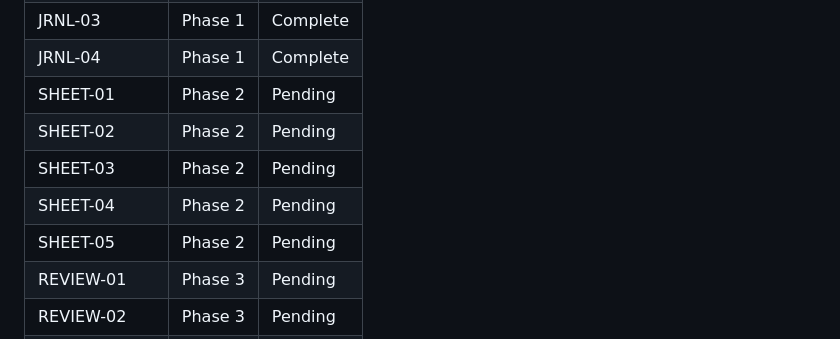
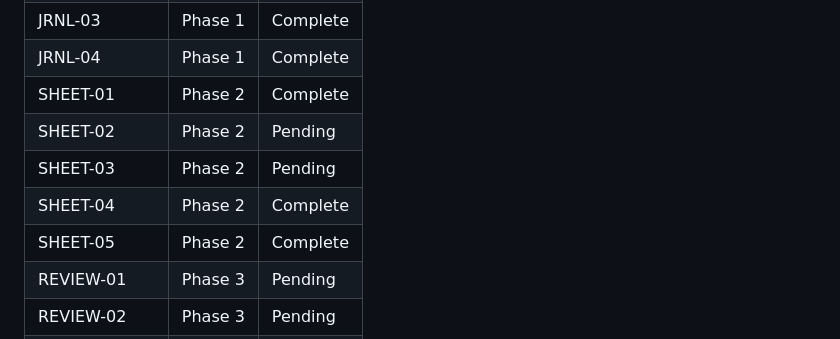
Before and after one commit to yakuraog/shifttracker, a Markdown page: .planning/REQUIREMENTS.md, the part around one of its changes. GitHub-like rendering.

```diff
--- a/.planning/REQUIREMENTS.md
+++ b/.planning/REQUIREMENTS.md
@@ -114,11 +114,11 @@ Deferred to future release. Tracked but not in current roadmap.
 | JRNL-02 | Phase 1 | Complete |
 | JRNL-03 | Phase 1 | Complete |
 | JRNL-04 | Phase 1 | Complete |
-| SHEET-01 | Phase 2 | Pending |
+| SHEET-01 | Phase 2 | Complete |
 | SHEET-02 | Phase 2 | Pending |
 | SHEET-03 | Phase 2 | Pending |
-| SHEET-04 | Phase 2 | Pending |
-| SHEET-05 | Phase 2 | Pending |
+| SHEET-04 | Phase 2 | Complete |
+| SHEET-05 | Phase 2 | Complete |
 | REVIEW-01 | Phase 3 | Pending |
 | REVIEW-02 | Phase 3 | Pending |
 | REVIEW-03 | Phase 3 | Pending |
```
Also changed, not shown: other parts of .planning/REQUIREMENTS.md (+3 -3 lines), .planning/STATE.md (+10 -6 lines), 1 other file.
